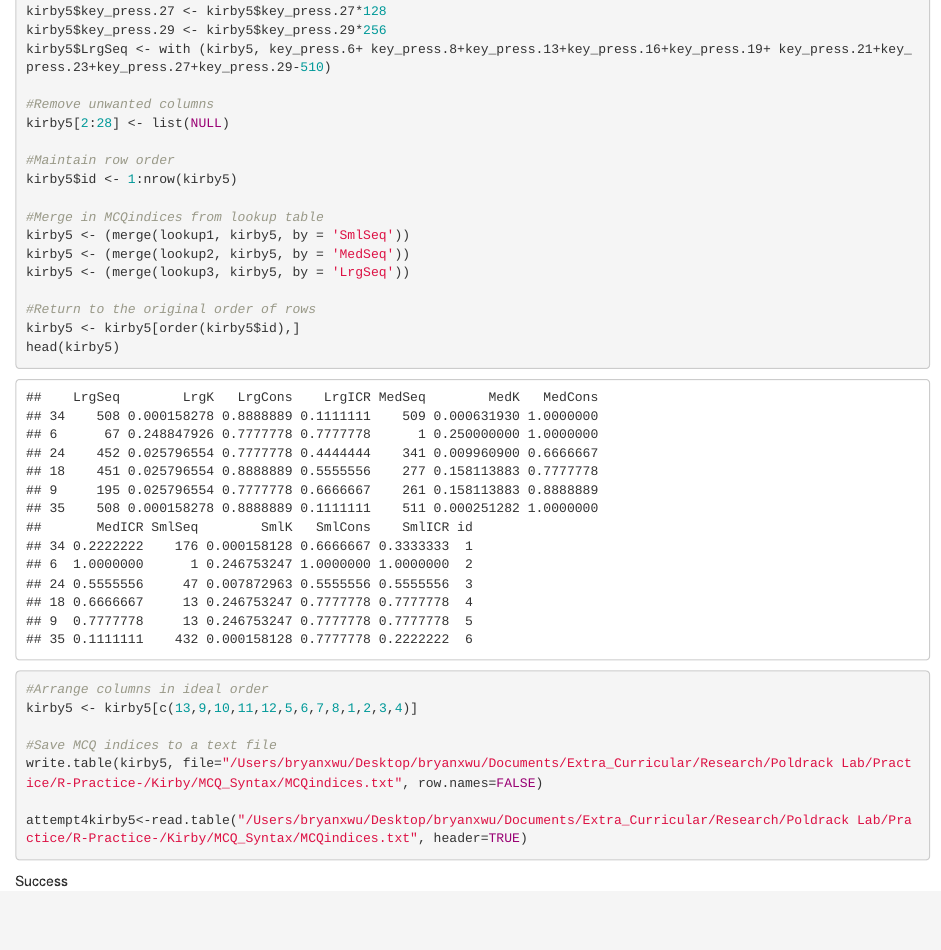
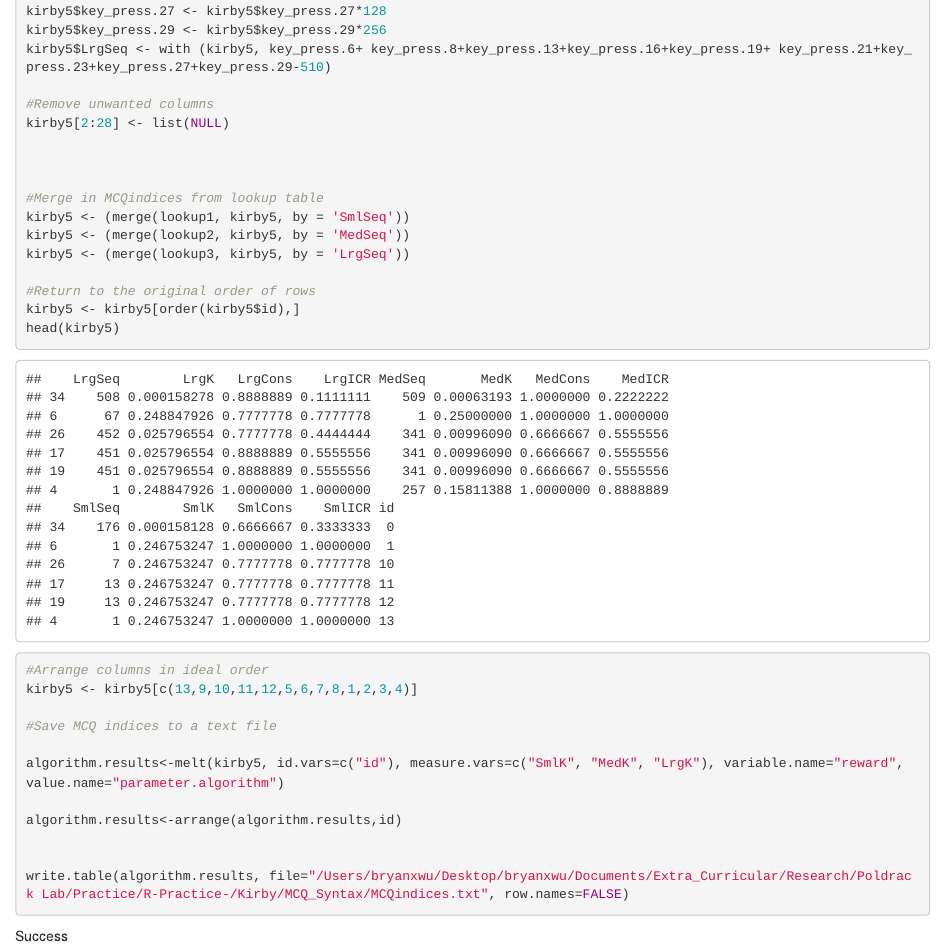
Before and after one commit to bryanxwu/R-Practice-, an R Markdown document (kirby_practice.4.Rmd): the page in a window 1100 px wide, from 2830 px down. Rendered offline with R 4.5, knitr and Pandoc, with nearby package versions.

Commit message:
correct attempt

````diff
--- a/MCQ_Syntax/MCQindices.txt
+++ b/MCQ_Syntax/MCQindices.txt
@@ -1,37 +1,109 @@
-"id" "SmlSeq" "SmlK" "SmlCons" "SmlICR" "MedSeq" "MedK" "MedCons" "MedICR" "LrgSeq" "LrgK" "LrgCons" "LrgICR"
-1 176 0.000158128 0.666666667 0.333333333 509 0.00063193 1 0.222222222 508 0.000158278 0.888888889 0.111111111
-2 1 0.246753247 1 1 1 0.25 1 1 67 0.248847926 0.777777778 0.777777778
-3 47 0.007872963 0.555555556 0.555555556 341 0.0099609 0.666666667 0.555555556 452 0.025796554 0.777777778 0.444444444
-4 13 0.246753247 0.777777778 0.777777778 277 0.158113883 0.777777778 0.666666667 451 0.025796554 0.888888889 0.555555556
-5 13 0.246753247 0.777777778 0.777777778 261 0.158113883 0.888888889 0.777777778 195 0.025796554 0.777777778 0.666666667
-6 432 0.000158128 0.777777778 0.222222222 511 0.000251282 1 0.111111111 508 0.000158278 0.888888889 0.111111111
-7 16 0.246753247 0.555555556 0.555555556 285 0.009995844 0.666666667 0.555555556 196 0.025796554 0.666666667 0.555555556
-8 48 0.000158128 0.555555556 0.444444444 285 0.009995844 0.666666667 0.555555556 468 0.002515293 0.666666667 0.333333333
-9 15 0.246753247 0.666666667 0.666666667 277 0.158113883 0.777777778 0.666666667 67 0.248847926 0.777777778 0.777777778
-10 511 0.000251196 1 0.111111111 512 0.000158278 1 0 512 0.000158278 1 0
-11 7 0.246753247 0.777777778 0.777777778 341 0.0099609 0.666666667 0.555555556 452 0.025796554 0.777777778 0.444444444
-12 13 0.246753247 0.777777778 0.777777778 341 0.0099609 0.666666667 0.555555556 451 0.025796554 0.888888889 0.555555556
-13 13 0.246753247 0.777777778 0.777777778 341 0.0099609 0.666666667 0.555555556 451 0.025796554 0.888888889 0.555555556
-14 1 0.246753247 1 1 257 0.158113883 1 0.888888889 1 0.248847926 1 1
-15 13 0.246753247 0.777777778 0.777777778 21 0.25 0.777777778 0.777777778 1 0.248847926 1 1
-16 176 0.000158128 0.666666667 0.333333333 381 0.00063193 0.888888889 0.333333333 468 0.002515293 0.666666667 0.333333333
-17 47 0.007872963 0.555555556 0.555555556 381 0.00063193 0.888888889 0.333333333 467 0.010027036 0.777777778 0.444444444
-18 15 0.246753247 0.666666667 0.666666667 277 0.158113883 0.777777778 0.666666667 452 0.025796554 0.777777778 0.444444444
-19 48 0.000158128 0.555555556 0.444444444 381 0.00063193 0.888888889 0.333333333 452 0.025796554 0.777777778 0.444444444
-20 13 0.246753247 0.777777778 0.777777778 277 0.158113883 0.777777778 0.666666667 451 0.025796554 0.888888889 0.555555556
-21 13 0.246753247 0.777777778 0.777777778 341 0.0099609 0.666666667 0.555555556 195 0.025796554 0.777777778 0.666666667
-22 5 0.246753247 0.888888889 0.888888889 5 0.25 0.888888889 0.888888889 387 0.064947206 0.888888889 0.666666667
-23 48 0.000158128 0.555555556 0.444444444 341 0.0099609 0.666666667 0.555555556 451 0.025796554 0.888888889 0.555555556
-24 13 0.246753247 0.777777778 0.777777778 325 0.063154042 0.777777778 0.666666667 195 0.025796554 0.777777778 0.666666667
-25 15 0.246753247 0.666666667 0.666666667 277 0.158113883 0.777777778 0.666666667 451 0.025796554 0.888888889 0.555555556
-26 75 0.246753247 0.666666667 0.666666667 261 0.158113883 0.888888889 0.777777778 328 0.00866082 0.555555556 0.444444444
-27 15 0.246753247 0.666666667 0.666666667 261 0.158113883 0.888888889 0.777777778 388 0.064947206 0.777777778 0.555555556
-28 11 0.246753247 0.777777778 0.777777778 1 0.25 1 1 1 0.248847926 1 1
-29 9 0.246753247 0.888888889 0.888888889 257 0.158113883 1 0.888888889 67 0.248847926 0.777777778 0.777777778
-30 271 0.159084963 0.666666667 0.555555556 349 0.00063193 0.777777778 0.444444444 468 0.002515293 0.666666667 0.333333333
-31 47 0.007872963 0.555555556 0.555555556 341 0.0099609 0.666666667 0.555555556 451 0.025796554 0.888888889 0.555555556
-32 176 0.000158128 0.666666667 0.333333333 512 0.000158278 1 0 480 0.000158278 0.888888889 0.111111111
-33 44 0.246753247 0.555555556 0.555555556 349 0.00063193 0.777777778 0.444444444 468 0.002515293 0.666666667 0.333333333
-34 1 0.246753247 1 1 1 0.25 1 1 1 0.248847926 1 1
-35 9 0.246753247 0.888888889 0.888888889 261 0.158113883 0.888888889 0.777777778 67 0.248847926 0.777777778 0.777777778
-36 13 0.246753247 0.777777778 0.777777778 341 0.0099609 0.666666667 0.555555556 467 0.010027036 0.777777778 0.444444444
+"id" "reward" "parameter.algorithm"
+"0" "SmlK" 0.000158128
+"0" "MedK" 0.00063193
+"0" "LrgK" 0.000158278
+"1" "SmlK" 0.246753247
+"1" "MedK" 0.25
+"1" "LrgK" 0.248847926
+"10" "SmlK" 0.246753247
+"10" "MedK" 0.0099609
+"10" "LrgK" 0.025796554
+"11" "SmlK" 0.246753247
+"11" "MedK" 0.0099609
+"11" "LrgK" 0.025796554
+"12" "SmlK" 0.246753247
+"12" "MedK" 0.0099609
+"12" "LrgK" 0.025796554
+"13" "SmlK" 0.246753247
+"13" "MedK" 0.158113883
+"13" "LrgK" 0.248847926
+"14" "SmlK" 0.246753247
+"14" "MedK" 0.25
+"14" "LrgK" 0.248847926
+"15" "SmlK" 0.000158128
+"15" "MedK" 0.00063193
+"15" "LrgK" 0.002515293
+"16" "SmlK" 0.007872963
+"16" "MedK" 0.00063193
+"16" "LrgK" 0.010027036
+"17" "SmlK" 0.246753247
+"17" "MedK" 0.158113883
+"17" "LrgK" 0.025796554
+"18" "SmlK" 0.000158128
+"18" "MedK" 0.00063193
+"18" "LrgK" 0.025796554
+"19" "SmlK" 0.246753247
+"19" "MedK" 0.158113883
+"19" "LrgK" 0.025796554
+"2" "SmlK" 0.007872963
+"2" "MedK" 0.0099609
+"2" "LrgK" 0.025796554
+"20" "SmlK" 0.246753247
+"20" "MedK" 0.0099609
+"20" "LrgK" 0.025796554
+"21" "SmlK" 0.246753247
+"21" "MedK" 0.25
+"21" "LrgK" 0.064947206
+"22" "SmlK" 0.000158128
+"22" "MedK" 0.0099609
+"22" "LrgK" 0.025796554
+"23" "SmlK" 0.246753247
+"23" "MedK" 0.063154042
+"23" "LrgK" 0.025796554
+"24" "SmlK" 0.246753247
+"24" "MedK" 0.158113883
+"24" "LrgK" 0.025796554
+"25" "SmlK" 0.246753247
+"25" "MedK" 0.158113883
+"25" "LrgK" 0.00866082
+"26" "SmlK" 0.246753247
+"26" "MedK" 0.158113883
+"26" "LrgK" 0.064947206
+"27" "SmlK" 0.246753247
+"27" "MedK" 0.25
+"27" "LrgK" 0.248847926
+"28" "SmlK" 0.246753247
+"28" "MedK" 0.158113883
+"28" "LrgK" 0.248847926
+"29" "SmlK" 0.159084963
+"29" "MedK" 0.00063193
+"29" "LrgK" 0.002515293
+"3" "SmlK" 0.246753247
+"3" "MedK" 0.158113883
+"3" "LrgK" 0.025796554
+"30" "SmlK" 0.007872963
+"30" "MedK" 0.0099609
+"30" "LrgK" 0.025796554
+"31" "SmlK" 0.000158128
+"31" "MedK" 0.000158278
+"31" "LrgK" 0.000158278
+"32" "SmlK" 0.246753247
+"32" "MedK" 0.00063193
+"32" "LrgK" 0.002515293
+"33" "SmlK" 0.246753247
+"33" "MedK" 0.25
+"33" "LrgK" 0.248847926
+"34" "SmlK" 0.246753247
+"34" "MedK" 0.158113883
+"34" "LrgK" 0.248847926
+"35" "SmlK" 0.246753247
+"35" "MedK" 0.0099609
+"35" "LrgK" 0.010027036
+"4" "SmlK" 0.246753247
+"4" "MedK" 0.158113883
+"4" "LrgK" 0.025796554
+"5" "SmlK" 0.000158128
+"5" "MedK" 0.000251282
+"5" "LrgK" 0.000158278
+"6" "SmlK" 0.246753247
+"6" "MedK" 0.009995844
+"6" "LrgK" 0.025796554
+"7" "SmlK" 0.000158128
+"7" "MedK" 0.009995844
+"7" "LrgK" 0.002515293
+"8" "SmlK" 0.246753247
+"8" "MedK" 0.158113883
+"8" "LrgK" 0.248847926
+"9" "SmlK" 0.000251196
+"9" "MedK" 0.000158278
+"9" "LrgK" 0.000158278
--- a/kirby_practice.4.Rmd
+++ b/kirby_practice.4.Rmd
@@ -149,8 +149,7 @@ kirby5$LrgSeq <- with (kirby5, key_press.6+ key_press.8+key_press.13+key_press.1
 #Remove unwanted columns
 kirby5[2:28] <- list(NULL)
 
-#Maintain row order
-kirby5$id <- 1:nrow(kirby5)
+
 
 #Merge in MCQindices from lookup table
 kirby5 <- (merge(lookup1, kirby5, by = 'SmlSeq'))
@@ -165,9 +164,12 @@ head(kirby5)
 kirby5 <- kirby5[c(13,9,10,11,12,5,6,7,8,1,2,3,4)]
 
 #Save MCQ indices to a text file
-write.table(kirby5, file="/Users/bryanxwu/Desktop/bryanxwu/Documents/Extra_Curricular/Research/Poldrack Lab/Practice/R-Practice-/Kirby/MCQ_Syntax/MCQindices.txt", row.names=FALSE)
 
-attempt4kirby5<-read.table("/Users/bryanxwu/Desktop/bryanxwu/Documents/Extra_Curricular/Research/Poldrack Lab/Practice/R-Practice-/Kirby/MCQ_Syntax/MCQindices.txt", header=TRUE)
+algorithm.results<-melt(kirby5, id.vars=c("id"), measure.vars=c("SmlK", "MedK", "LrgK"), variable.name="reward", value.name="parameter.algorithm")
 
+algorithm.results<-arrange(algorithm.results,id)
+
+
+write.table(algorithm.results, file="/Users/bryanxwu/Desktop/bryanxwu/Documents/Extra_Curricular/Research/Poldrack Lab/Practice/R-Practice-/Kirby/MCQ_Syntax/MCQindices.txt", row.names=FALSE)
 ```
 Success
````
Also changed, not shown: kirby_practice.5.Rmd (added, +258 -0 lines), kirby_practice.5.html (added).
